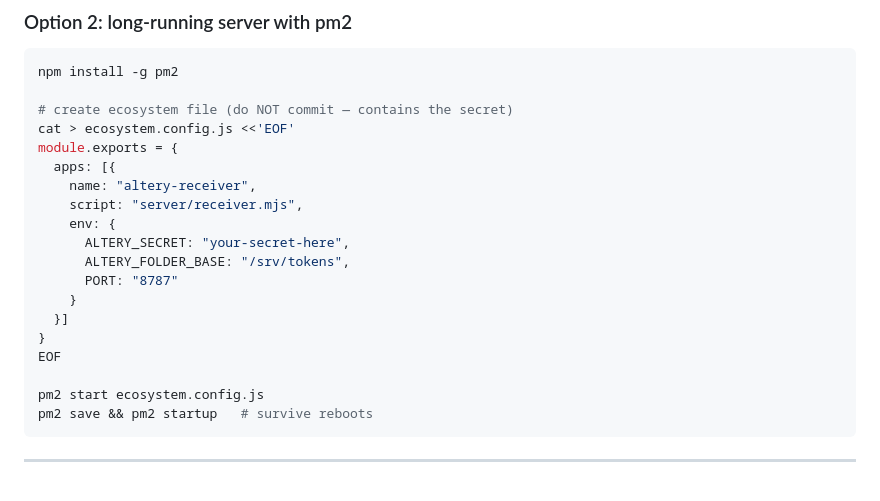
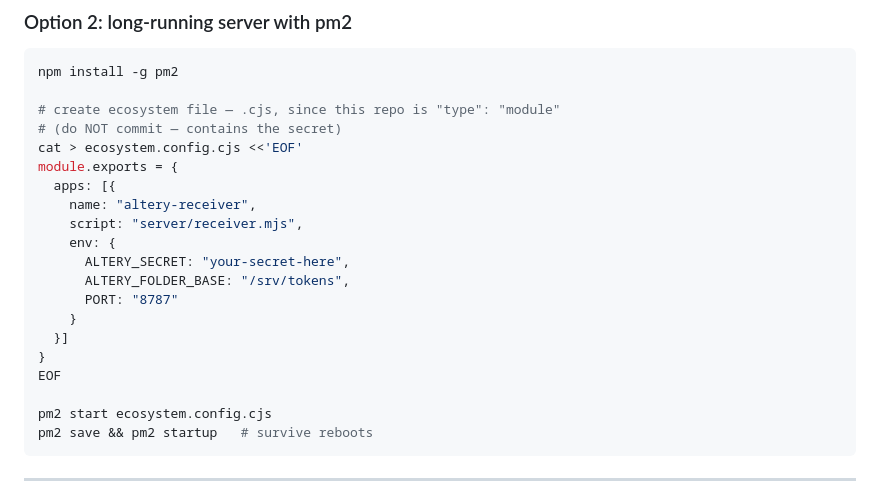
Before and after one commit to mal4i6ka/allcrew-figma-plugin, a Markdown page: README.md, the part around the change. Drawn GitHub-style.

````diff
--- a/README.md
+++ b/README.md
@@ -205,8 +205,9 @@ Plugin endpoint: `http://<tailscale-hostname>:8787`
 ```bash
 npm install -g pm2
 
-# create ecosystem file (do NOT commit — contains the secret)
-cat > ecosystem.config.js <<'EOF'
+# create ecosystem file — .cjs, since this repo is "type": "module"
+# (do NOT commit — contains the secret)
+cat > ecosystem.config.cjs <<'EOF'
 module.exports = {
   apps: [{
     name: "altery-receiver",
@@ -220,7 +221,7 @@ module.exports = {
 }
 EOF
 
-pm2 start ecosystem.config.js
+pm2 start ecosystem.config.cjs
 pm2 save && pm2 startup   # survive reboots
 ```
 
````
Also changed, not shown: server/README.md (+3 -2 lines).
